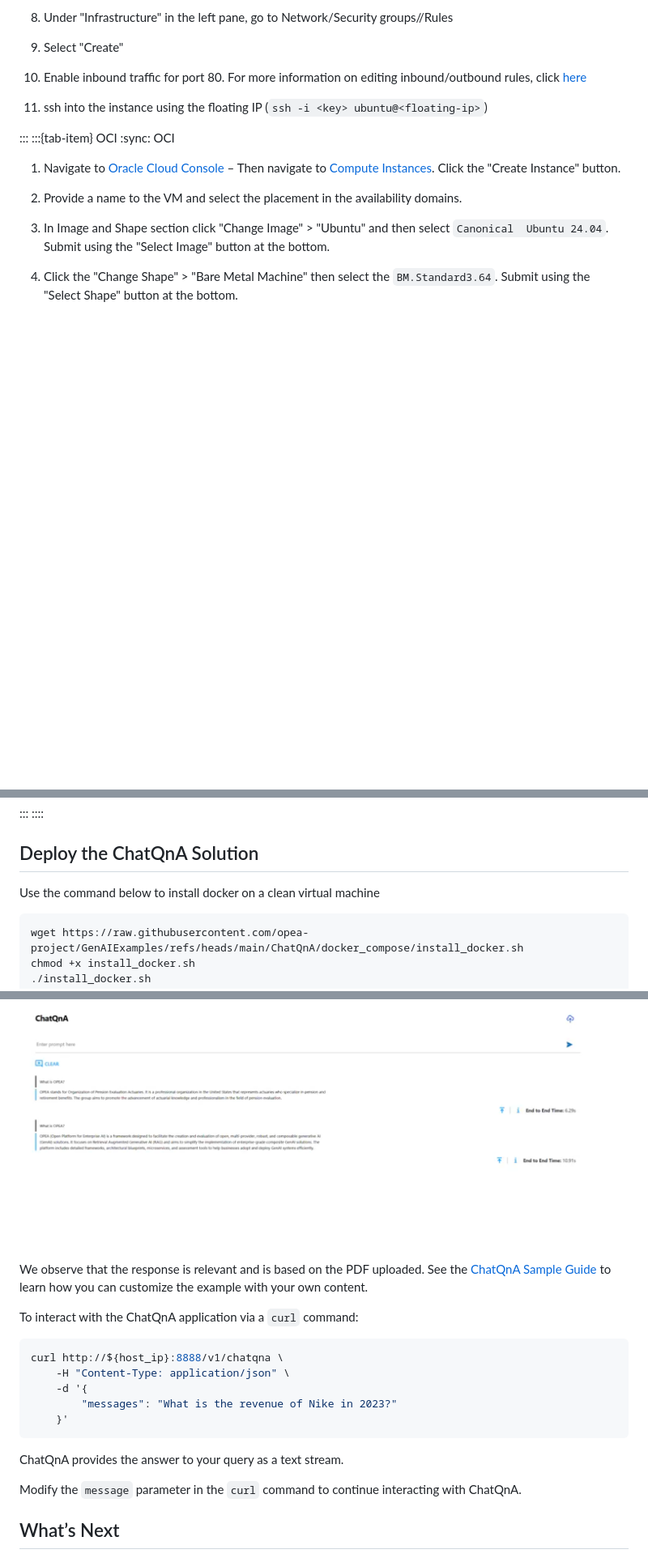
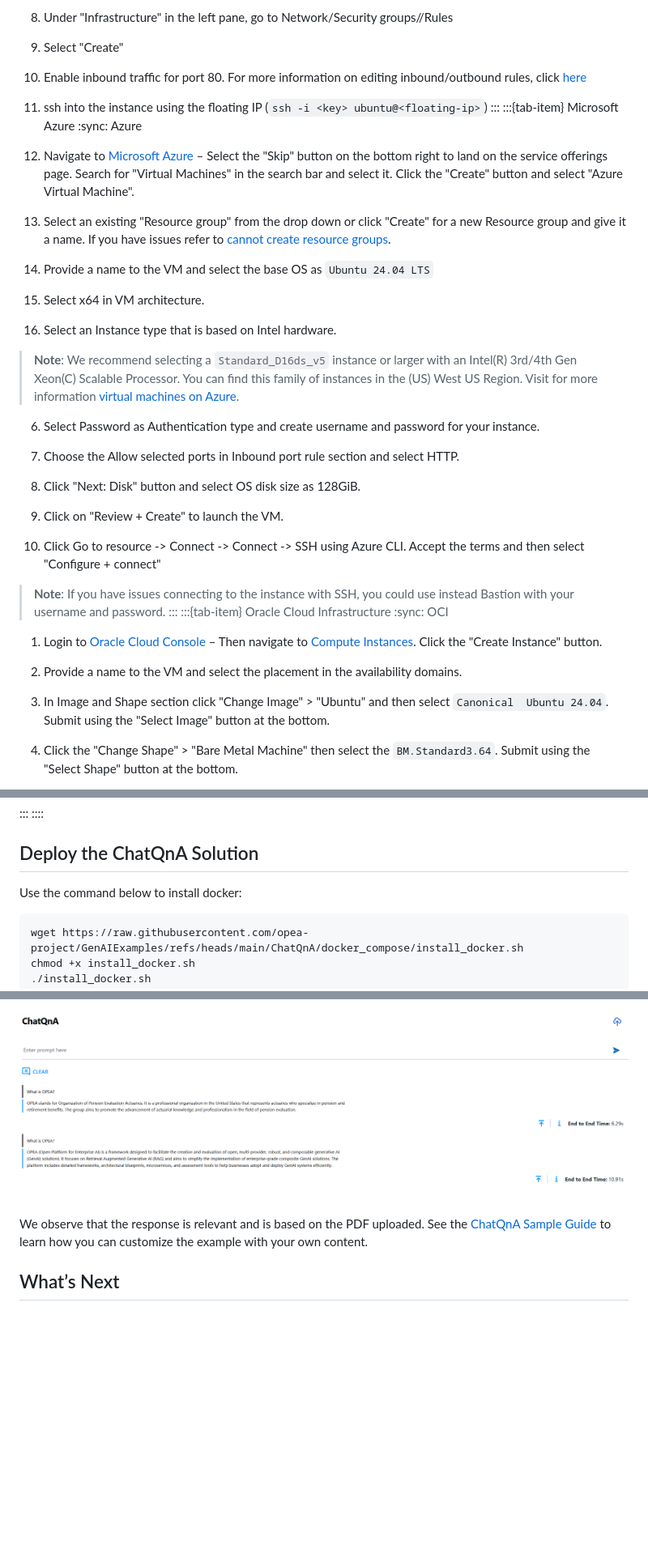
Before and after one commit to opea-project/docs, a Markdown page: getting-started/README.md, 3 parts joined by grey strips. Shown: that part at 81% size. GitHub-like rendering; pictures changed too: getting-started/assets/chat_ui_response_rag.png; blank space fills up the shorter version.

````diff
--- a/getting-started/README.md
+++ b/getting-started/README.md
@@ -116,12 +88,38 @@ Before moving forward, it's important to familiarize yourself with two key eleme
 10. Enable inbound traffic for port 80. For more information on editing inbound/outbound rules, click [here](https://cloud.ibm.com/docs/vpc?topic=vpc-updating-the-default-security-group&interface=ui)
 
 11. ssh into the instance using the floating IP (`ssh -i <key> ubuntu@<floating-ip>`)
+:::
+:::{tab-item} Microsoft Azure
+:sync: Azure
 
+1. Navigate to [Microsoft Azure](portal.azure.com) – Select the "Skip" button on the bottom right to land on the service offerings page. Search for "Virtual Machines" in the search bar and select it. Click the "Create" button and select "Azure Virtual Machine".
+
+2. Select an existing "Resource group" from the drop down or click "Create" for a new Resource group and give it a name. If you have issues refer to [cannot create resource groups](https://learn.microsoft.com/en-us/answers/questions/1520133/cannot-create-resource-groups).
+
+3. Provide a name to the VM and select the base OS as `Ubuntu 24.04 LTS`
+
+4. Select x64 in VM architecture.
+
+5. Select an Instance type that is based on Intel hardware.
+
+>**Note**: We recommend selecting a `Standard_D16ds_v5` instance or larger with an Intel(R) 3rd/4th  Gen Xeon(C) Scalable Processor. You can find this family of instances in the (US) West US Region. Visit for more information [virtual machines on Azure](https://azure.microsoft.com/en-us/partners/directory/intel-corporation).
+
+6. Select Password as Authentication type and create username and password for your instance.
+
+7. Choose the Allow selected ports in Inbound port rule section and select HTTP.
+
+8. Click "Next: Disk" button and select OS disk size as 128GiB.
+
+9. Click on "Review + Create" to launch the VM.
+
+10. Click Go to resource -> Connect -> Connect -> SSH using Azure CLI. Accept the terms and then select "Configure + connect"
+
+>**Note**: If you have issues connecting to the instance with SSH, you could use instead Bastion with your username and password.
 :::
-:::{tab-item} OCI
+:::{tab-item} Oracle Cloud Infrastructure
 :sync: OCI
 
-1. Navigate to [Oracle Cloud Console](https://www.oracle.com/cloud/sign-in.html?redirect_uri=https%3A%2F%2Fcloud.oracle.com%2F) – Then navigate to [Compute Instances](https://cloud.oracle.com/compute/instances). Click the "Create Instance" button.
+1. Login to [Oracle Cloud Console](https://www.oracle.com/cloud/sign-in.html?redirect_uri=https%3A%2F%2Fcloud.oracle.com%2F) – Then navigate to [Compute Instances](https://cloud.oracle.com/compute/instances). Click the "Create Instance" button.
 
 2. Provide a name to the VM and select the placement in the availability domains.
 
@@ -152,7 +150,7 @@ Before moving forward, it's important to familiarize yourself with two key eleme
 
 
 ## Deploy the ChatQnA Solution
-Use the command below to install docker on a clean virtual machine
+Use the command below to install docker:
 ```bash
 wget https://raw.githubusercontent.com/opea-project/GenAIExamples/refs/heads/main/ChatQnA/docker_compose/install_docker.sh
 chmod +x install_docker.sh
@@ -230,19 +228,6 @@ Given that any information about OPEA was not in the training data for the model
 
 We observe that the response is relevant and is based on the PDF uploaded. See the [ChatQnA Sample Guide](https://opea-project.github.io/latest/examples/ChatQnA/ChatQnA_Guide.html)
 to learn how you can customize the example with your own content.
-
-To interact with the ChatQnA application via a `curl` command:
-
-```bash
-curl http://${host_ip}:8888/v1/chatqna \
-    -H "Content-Type: application/json" \
-    -d '{
-        "messages": "What is the revenue of Nike in 2023?"
-    }'
-```
-ChatQnA provides the answer to your query as a text stream.
-
-Modify the `message` parameter in the `curl` command to continue interacting with ChatQnA.
 
 ## What’s Next
 
````
Also changed, not shown: other parts of getting-started/README.md (+6 -34 lines).
